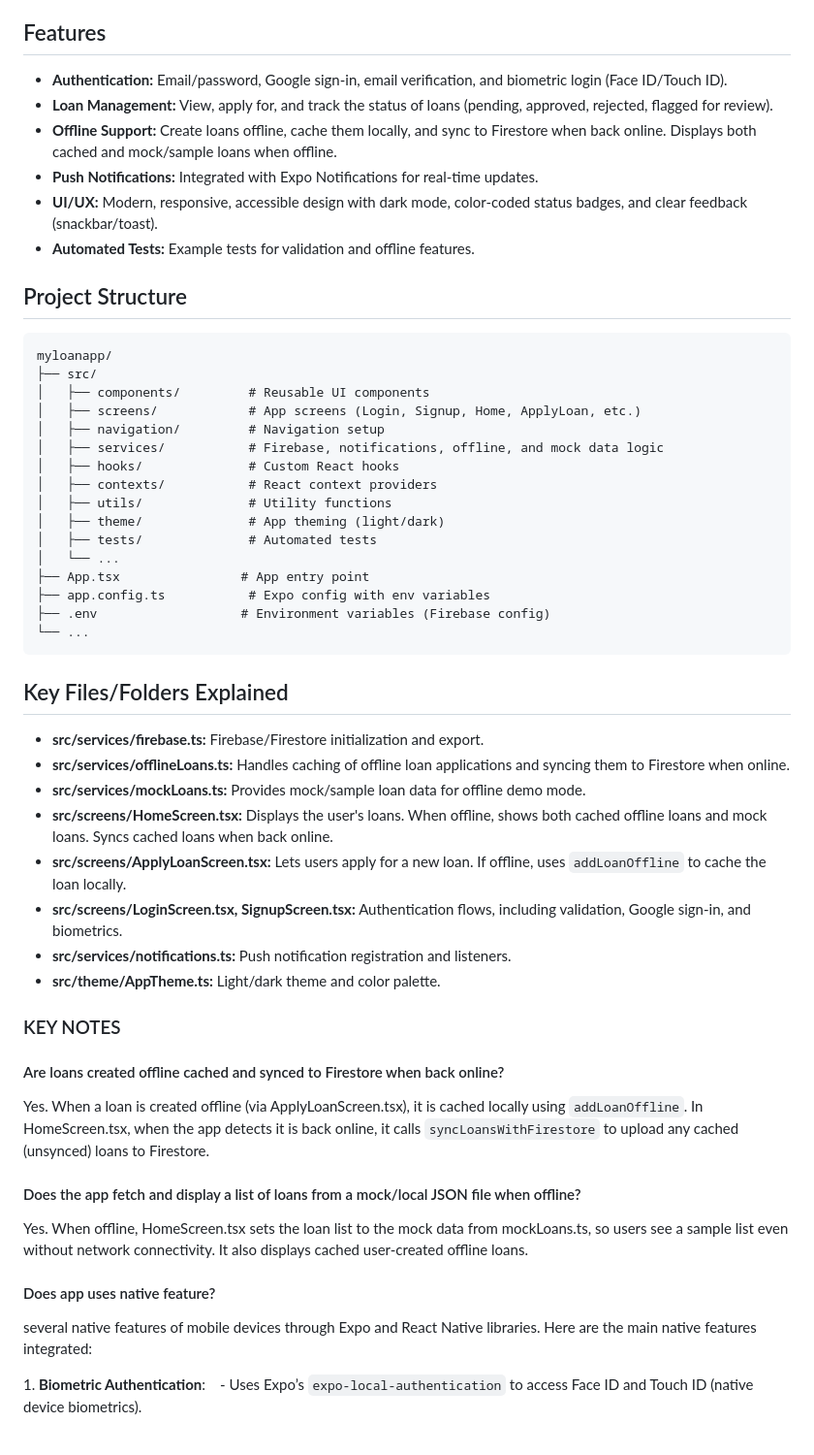
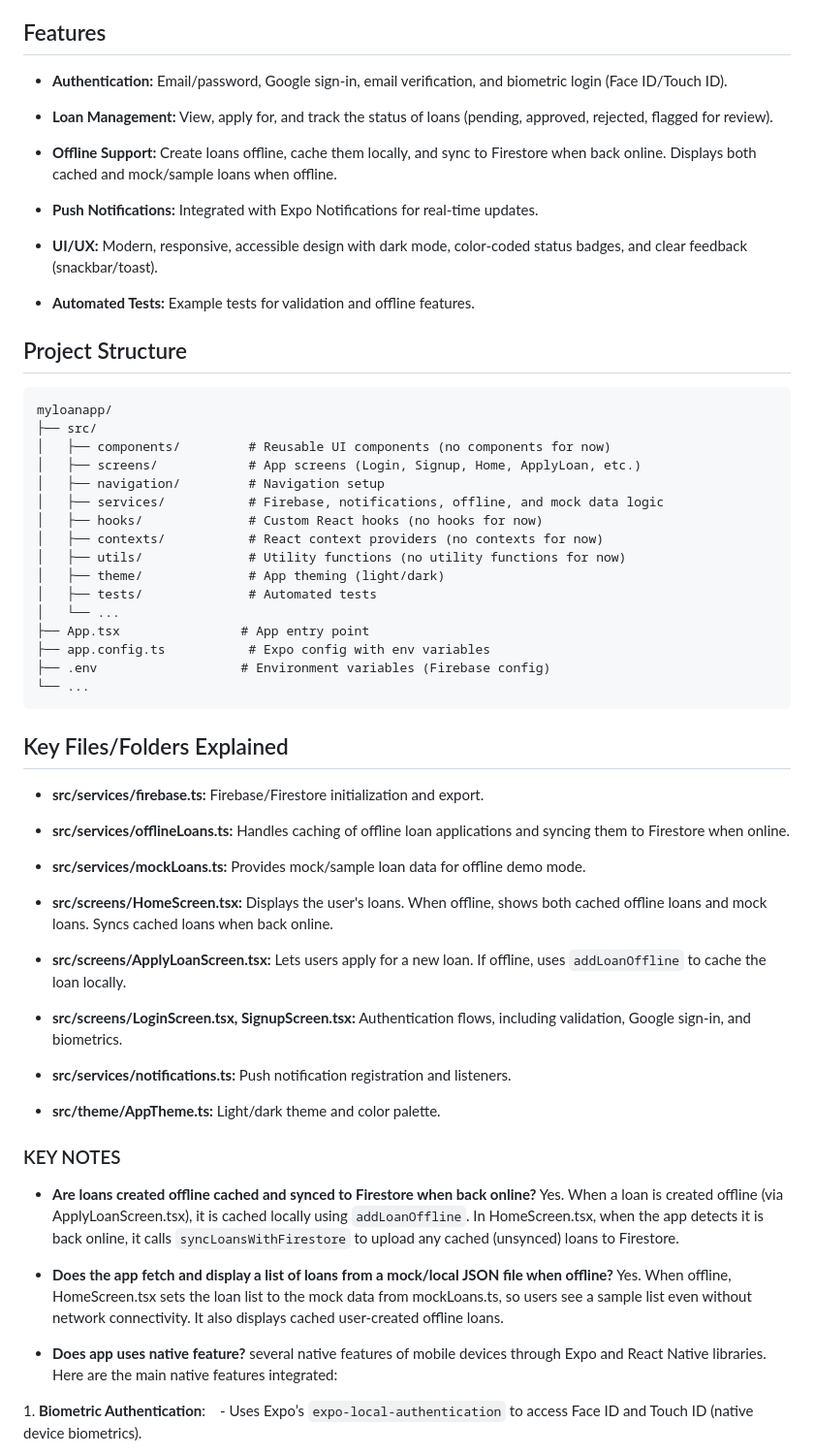
Before and after one commit to Certsoftt/loan-app, a Markdown page: myloanapp/README.md, the part around the change printed below. Shown: that part at 97% size. GitHub-like rendering.

````diff
--- a/myloanapp/README.md
+++ b/myloanapp/README.md
@@ -3,24 +3,34 @@
 A cross-platform (iOS & Android) mobile app for managing loan applications, built with React Native (Expo), TypeScript, and Firebase/Firestore. The app supports authentication, loan application, loan status tracking, offline-first features, push notifications, and a modern, accessible UI.
 
 ## Features
-- **Authentication:** Email/password, Google sign-in, email verification, and biometric login (Face ID/Touch ID).
-- **Loan Management:** View, apply for, and track the status of loans (pending, approved, rejected, flagged for review).
-- **Offline Support:** Create loans offline, cache them locally, and sync to Firestore when back online. Displays both cached and mock/sample loans when offline.
-- **Push Notifications:** Integrated with Expo Notifications for real-time updates.
-- **UI/UX:** Modern, responsive, accessible design with dark mode, color-coded status badges, and clear feedback (snackbar/toast).
+- **Authentication:**
+Email/password, Google sign-in, email verification, and biometric login (Face ID/Touch ID).
+
+- **Loan Management:**
+View, apply for, and track the status of loans (pending, approved, rejected, flagged for review).
+
+- **Offline Support:**
+Create loans offline, cache them locally, and sync to Firestore when back online. Displays both cached and mock/sample loans when offline.
+
+- **Push Notifications:**
+Integrated with Expo Notifications for real-time updates.
+
+- **UI/UX:**
+Modern, responsive, accessible design with dark mode, color-coded status badges, and clear feedback (snackbar/toast).
+
 - **Automated Tests:** Example tests for validation and offline features.
 
 ## Project Structure
 ```
 myloanapp/
 ├── src/
-│   ├── components/         # Reusable UI components
+│   ├── components/         # Reusable UI components (no components for now)
 │   ├── screens/            # App screens (Login, Signup, Home, ApplyLoan, etc.)
 │   ├── navigation/         # Navigation setup
 │   ├── services/           # Firebase, notifications, offline, and mock data logic
-│   ├── hooks/              # Custom React hooks
-│   ├── contexts/           # React context providers
-│   ├── utils/              # Utility functions
+│   ├── hooks/              # Custom React hooks (no hooks for now)
+│   ├── contexts/           # React context providers (no contexts for now)
+│   ├── utils/              # Utility functions (no utility functions for now)
 │   ├── theme/              # App theming (light/dark)
 │   ├── tests/              # Automated tests
 │   └── ...
@@ -30,25 +40,34 @@ myloanapp/
 └── ...
 ```
 
+
 ## Key Files/Folders Explained
 - **src/services/firebase.ts:** Firebase/Firestore initialization and export.
+
 - **src/services/offlineLoans.ts:** Handles caching of offline loan applications and syncing them to Firestore when online.
+
 - **src/services/mockLoans.ts:** Provides mock/sample loan data for offline demo mode.
+
 - **src/screens/HomeScreen.tsx:** Displays the user's loans. When offline, shows both cached offline loans and mock loans. Syncs cached loans when back online.
+
 - **src/screens/ApplyLoanScreen.tsx:** Lets users apply for a new loan. If offline, uses `addLoanOffline` to cache the loan locally.
+
 - **src/screens/LoginScreen.tsx, SignupScreen.tsx:** Authentication flows, including validation, Google sign-in, and biometrics.
+
 - **src/services/notifications.ts:** Push notification registration and listeners.
+
 - **src/theme/AppTheme.ts:** Light/dark theme and color palette.
+
 
 ### KEY NOTES
 
-#### Are loans created offline cached and synced to Firestore when back online?
+- **Are loans created offline cached and synced to Firestore when back online?**
 Yes. When a loan is created offline (via ApplyLoanScreen.tsx), it is cached locally using `addLoanOffline`. In HomeScreen.tsx, when the app detects it is back online, it calls `syncLoansWithFirestore` to upload any cached (unsynced) loans to Firestore.
 
-#### Does the app fetch and display a list of loans from a mock/local JSON file when offline?
+- **Does the app fetch and display a list of loans from a mock/local JSON file when offline?**
 Yes. When offline, HomeScreen.tsx sets the loan list to the mock data from mockLoans.ts, so users see a sample list even without network connectivity. It also displays cached user-created offline loans.
 
-#### Does app uses native feature?
+- **Does app uses native feature?**
 several native features of mobile devices through Expo and React Native libraries. Here are the main native features integrated:
 
 1. **Biometric Authentication**:
````
Also changed, not shown: other parts of myloanapp/README.md (+43 -9 lines).
